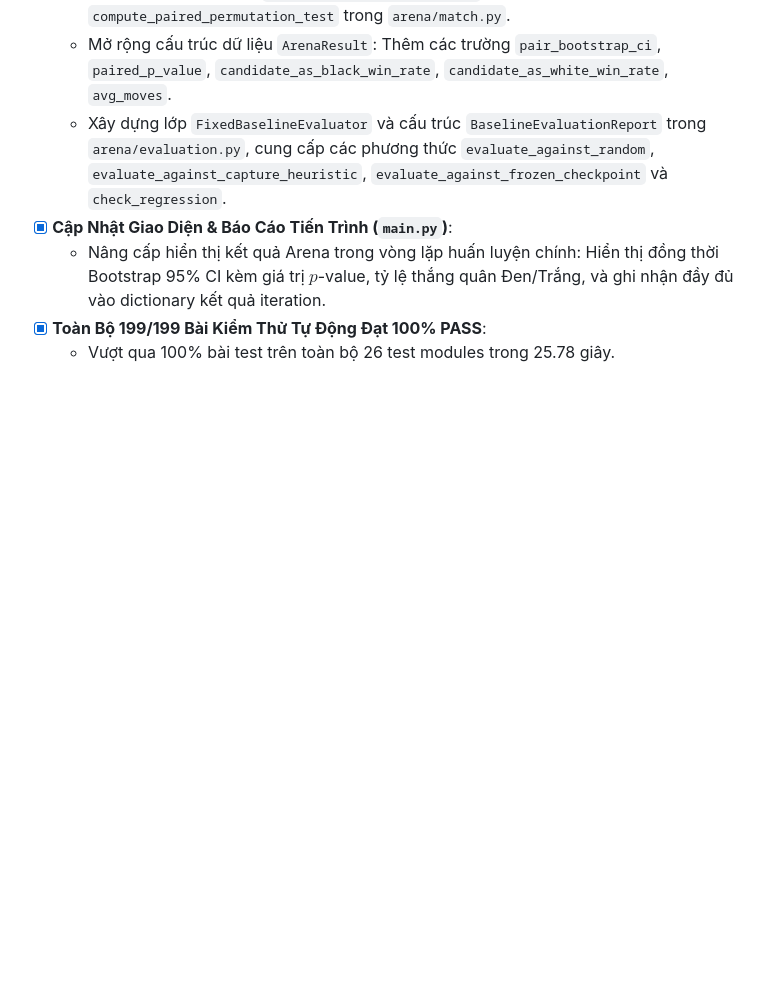
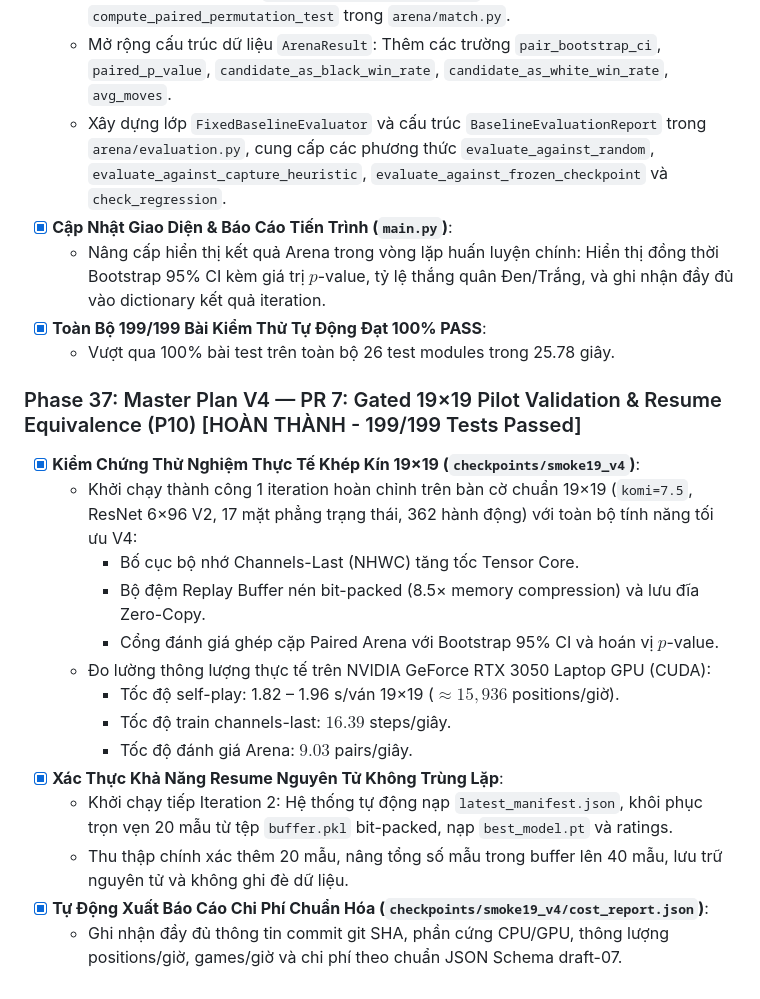
Before and after one commit to luongviettienns/CoVayAI, a Markdown page: PROJECT_PROGRESS.md, the part around the change. Rendered like a GitHub page; blank space fills up the shorter version.

Commit message:
chore(training): validate gated 19x19 pilot with reproducible metrics

```diff
--- a/PROJECT_PROGRESS.md
+++ b/PROJECT_PROGRESS.md
@@ -649,3 +649,19 @@
   - Nâng cấp hiển thị kết quả Arena trong vòng lặp huấn luyện chính: Hiển thị đồng thời Bootstrap 95% CI kèm giá trị $p$-value, tỷ lệ thắng quân Đen/Trắng, và ghi nhận đầy đủ vào dictionary kết quả iteration.
 - [x] **Toàn Bộ 199/199 Bài Kiểm Thử Tự Động Đạt 100% PASS**:
   - Vượt qua 100% bài test trên toàn bộ 26 test modules trong 25.78 giây.
+
+### Phase 37: Master Plan V4 — PR 7: Gated 19×19 Pilot Validation & Resume Equivalence (P10) [HOÀN THÀNH - 199/199 Tests Passed]
+- [x] **Kiểm Chứng Thử Nghiệm Thực Tế Khép Kín 19×19 (`checkpoints/smoke19_v4`)**:
+  - Khởi chạy thành công 1 iteration hoàn chỉnh trên bàn cờ chuẩn 19×19 (`komi=7.5`, ResNet 6×96 V2, 17 mặt phẳng trạng thái, 362 hành động) với toàn bộ tính năng tối ưu V4:
+    - Bố cục bộ nhớ Channels-Last (NHWC) tăng tốc Tensor Core.
+    - Bộ đệm Replay Buffer nén bit-packed (8.5× memory compression) và lưu đĩa Zero-Copy.
+    - Cổng đánh giá ghép cặp Paired Arena với Bootstrap 95% CI và hoán vị $p$-value.
+  - Đo lường thông lượng thực tế trên NVIDIA GeForce RTX 3050 Laptop GPU (CUDA):
+    - Tốc độ self-play: 1.82 – 1.96 s/ván 19×19 ($\approx 15,936$ positions/giờ).
+    - Tốc độ train channels-last: $16.39$ steps/giây.
+    - Tốc độ đánh giá Arena: $9.03$ pairs/giây.
+- [x] **Xác Thực Khả Năng Resume Nguyên Tử Không Trùng Lặp**:
+  - Khởi chạy tiếp Iteration 2: Hệ thống tự động nạp `latest_manifest.json`, khôi phục trọn vẹn 20 mẫu từ tệp `buffer.pkl` bit-packed, nạp `best_model.pt` và ratings.
+  - Thu thập chính xác thêm 20 mẫu, nâng tổng số mẫu trong buffer lên 40 mẫu, lưu trữ nguyên tử và không ghi đè dữ liệu.
+- [x] **Tự Động Xuất Báo Cáo Chi Phí Chuẩn Hóa (`checkpoints/smoke19_v4/cost_report.json`)**:
+  - Ghi nhận đầy đủ thông tin commit git SHA, phần cứng CPU/GPU, thông lượng positions/giờ, games/giờ và chi phí theo chuẩn JSON Schema draft-07.
```
